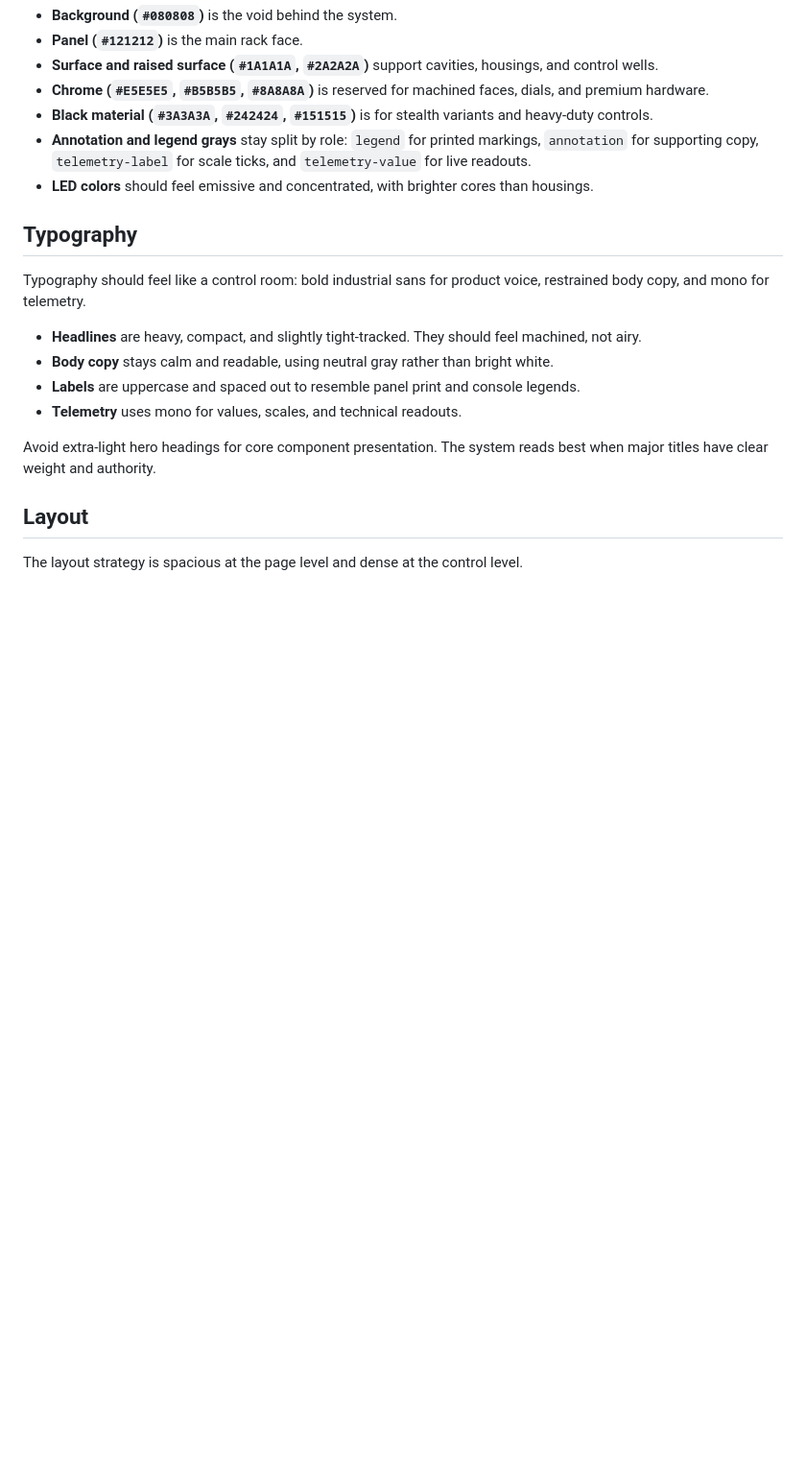
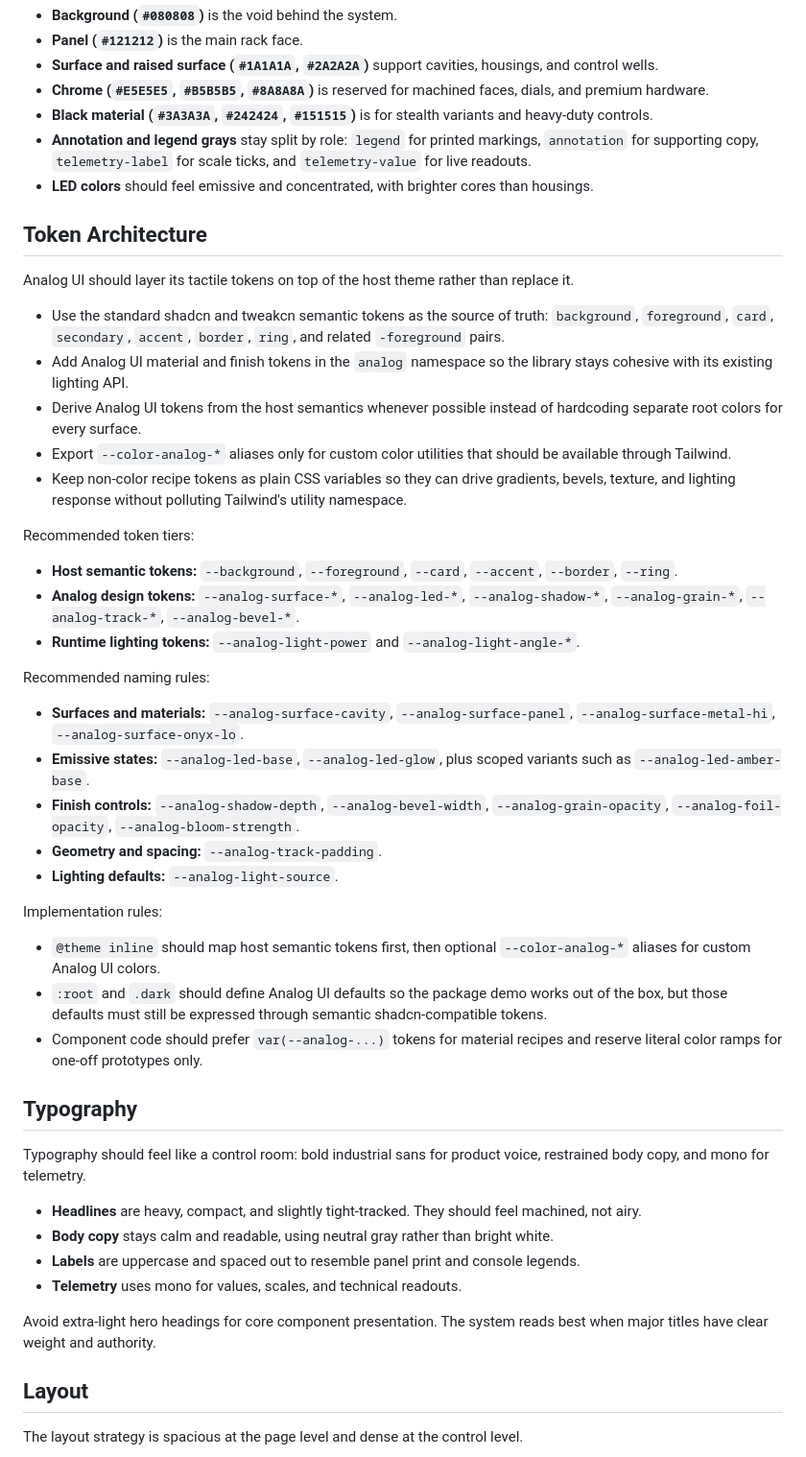
Before and after one commit to TechSquidTV/Analog-UI, a Markdown page: DESIGN.md, the part around the change. Shown at 96% size. GitHub-like rendering; blank space fills up the shorter version.

Commit message:
docs: set design token requirements

```diff
--- a/DESIGN.md
+++ b/DESIGN.md
@@ -170,6 +170,36 @@ The palette is anchored in black chassis surfaces, gunmetal mid-tones, and brigh
 - **Annotation and legend grays** stay split by role: `legend` for printed markings, `annotation` for supporting copy, `telemetry-label` for scale ticks, and `telemetry-value` for live readouts.
 - **LED colors** should feel emissive and concentrated, with brighter cores than housings.
 
+## Token Architecture
+
+Analog UI should layer its tactile tokens on top of the host theme rather than replace it.
+
+- Use the standard shadcn and tweakcn semantic tokens as the source of truth: `background`, `foreground`, `card`, `secondary`, `accent`, `border`, `ring`, and related `-foreground` pairs.
+- Add Analog UI material and finish tokens in the `analog` namespace so the library stays cohesive with its existing lighting API.
+- Derive Analog UI tokens from the host semantics whenever possible instead of hardcoding separate root colors for every surface.
+- Export `--color-analog-*` aliases only for custom color utilities that should be available through Tailwind.
+- Keep non-color recipe tokens as plain CSS variables so they can drive gradients, bevels, texture, and lighting response without polluting Tailwind's utility namespace.
+
+Recommended token tiers:
+
+- **Host semantic tokens:** `--background`, `--foreground`, `--card`, `--accent`, `--border`, `--ring`.
+- **Analog design tokens:** `--analog-surface-*`, `--analog-led-*`, `--analog-shadow-*`, `--analog-grain-*`, `--analog-track-*`, `--analog-bevel-*`.
+- **Runtime lighting tokens:** `--analog-light-power` and `--analog-light-angle-*`.
+
+Recommended naming rules:
+
+- **Surfaces and materials:** `--analog-surface-cavity`, `--analog-surface-panel`, `--analog-surface-metal-hi`, `--analog-surface-onyx-lo`.
+- **Emissive states:** `--analog-led-base`, `--analog-led-glow`, plus scoped variants such as `--analog-led-amber-base`.
+- **Finish controls:** `--analog-shadow-depth`, `--analog-bevel-width`, `--analog-grain-opacity`, `--analog-foil-opacity`, `--analog-bloom-strength`.
+- **Geometry and spacing:** `--analog-track-padding`.
+- **Lighting defaults:** `--analog-light-source`.
+
+Implementation rules:
+
+- `@theme inline` should map host semantic tokens first, then optional `--color-analog-*` aliases for custom Analog UI colors.
+- `:root` and `.dark` should define Analog UI defaults so the package demo works out of the box, but those defaults must still be expressed through semantic shadcn-compatible tokens.
+- Component code should prefer `var(--analog-...)` tokens for material recipes and reserve literal color ramps for one-off prototypes only.
+
 ## Typography
 
 Typography should feel like a control room: bold industrial sans for product voice, restrained body copy, and mono for telemetry.
```
Also changed, not shown: 1 other file.
